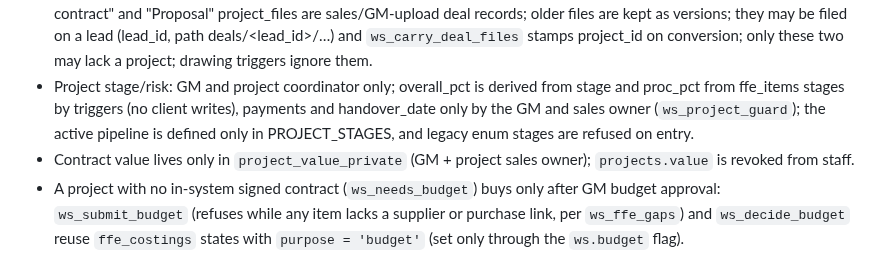
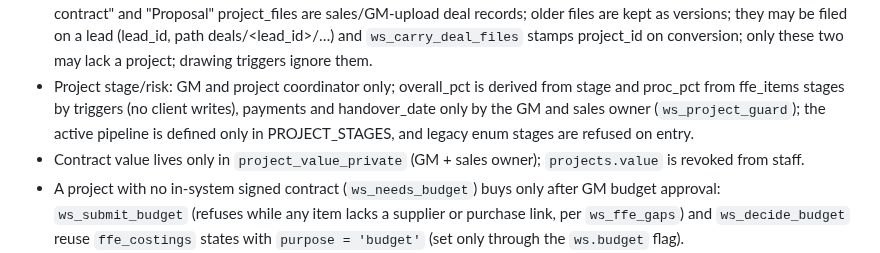
Before and after one commit to azizahomeinfo/azizahomesae, a Markdown page: src/workspace/AGENTS.md, the part around the change. GitHub-like rendering.

Commit message:
Changes
Co-authored-by: azizahomeinfo <242582058+azizahomeinfo@users.noreply.github.com>

```diff
--- a/src/workspace/AGENTS.md
+++ b/src/workspace/AGENTS.md
@@ -10,7 +10,7 @@
 - A project is created only by `ws_sign_contract` (contract route) or `ws_convert_lead` (no contract; may have an empty FF&E list).
 - Deal categories: "Signed contract", "Proposal", "Contract" and "Quote" (DEAL_CATEGORIES, mirrored in the project_files policies and can_touch_workspace_object); designers and coordinators can never read or upload any of them. "Signed contract" and "Proposal" project_files are sales/GM-upload deal records; older files are kept as versions; they may be filed on a lead (lead_id, path deals/<lead_id>/…) and `ws_carry_deal_files` stamps project_id on conversion; only these two may lack a project; drawing triggers ignore them.
 - Project stage/risk: GM and project coordinator only; overall_pct is derived from stage and proc_pct from ffe_items stages by triggers (no client writes), payments and handover_date only by the GM and sales owner (`ws_project_guard`); the active pipeline is defined only in PROJECT_STAGES, and legacy enum stages are refused on entry.
-- Contract value lives only in `project_value_private` (GM + project sales owner); `projects.value` is revoked from staff.
+- Contract value lives only in `project_value_private` (GM + sales owner); `projects.value` is revoked from staff.
 - A project with no in-system signed contract (`ws_needs_budget`) buys only after GM budget approval: `ws_submit_budget` (refuses while any item lacks a supplier or purchase link, per `ws_ffe_gaps`) and `ws_decide_budget` reuse `ffe_costings` states with `purpose = 'budget'` (set only through the `ws.budget` flag).
 - Leads are deleted only through the `delete-lead` function: it checks `ws_lead_delete_block` (converted → refused for all; signed contract or not owner → GM-only), removes storage (`ws_lead_storage_paths`) first, then deletes the row as the caller (RLS + `leads_delete_guard`).
 - The coordinator sees what to buy and what it costs (ffe_items, ffe_item_costs, suppliers) but nothing the client pays: `ffe_costings.options` has no direct SELECT grant and is read only via `ws_costing_options` (null for coordinators); markup (`ffe_costing_private`), contracts, proposals and project value exclude coordinators.
```
